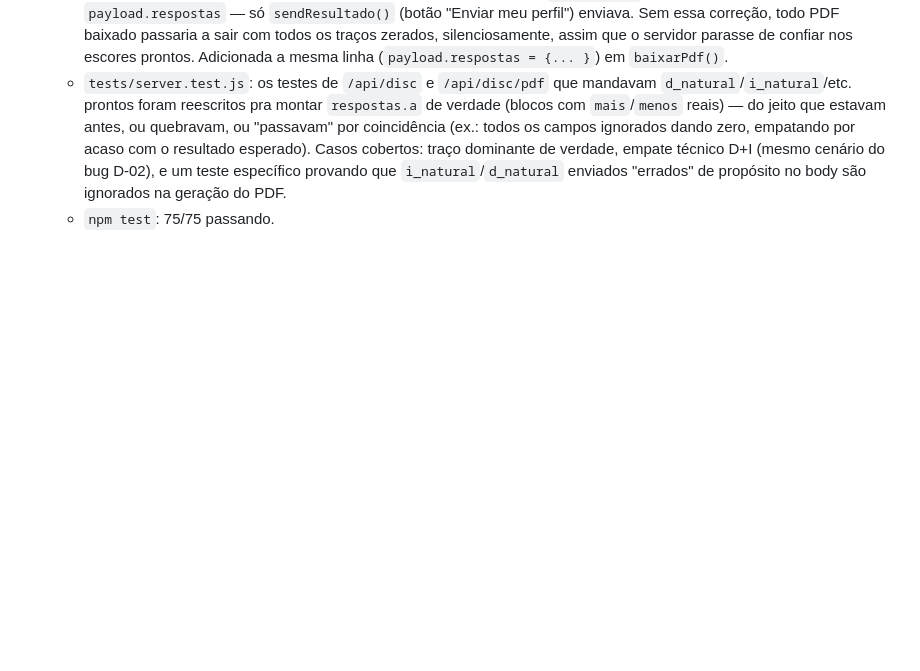
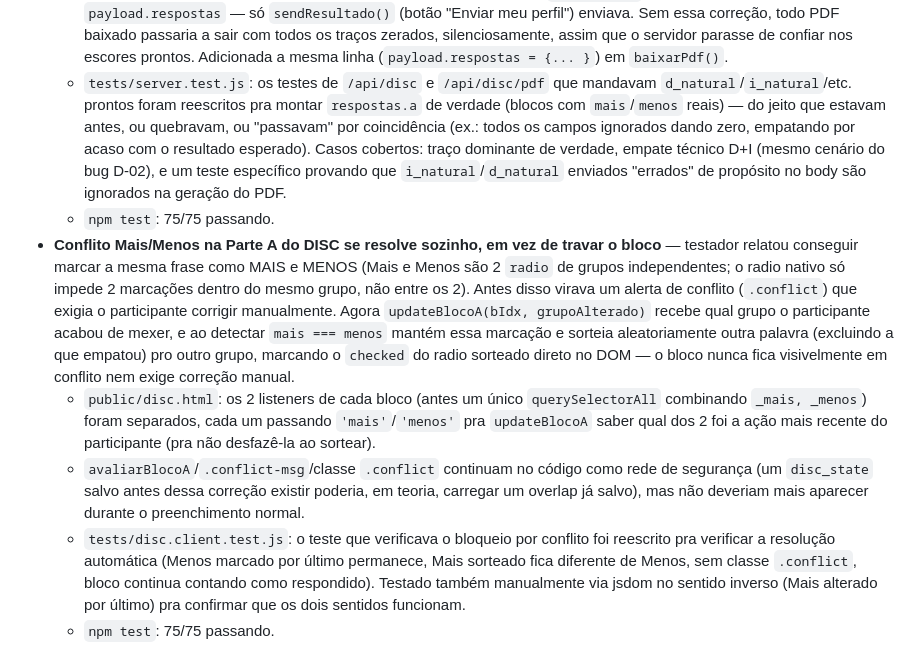
Before and after one commit to TaticaContabilidade/forms-meta, a Markdown page: CHANGELOG.md, the part around the change. Drawn GitHub-style; blank space fills up the shorter version.

Commit message:
docs: registra a resolução automática de conflito da Parte A do DISC
CLAUDE.md documenta o novo comportamento de updateBlocoA e o papel de
rede de segurança de avaliarBlocoA/.conflict. Entrada correspondente em
CHANGELOG.md.

```diff
--- a/CHANGELOG.md
+++ b/CHANGELOG.md
@@ -562,3 +562,29 @@ seguem só no histórico do `git log`.
     teste específico provando que `i_natural`/`d_natural` enviados
     "errados" de propósito no body são ignorados na geração do PDF.
   - `npm test`: 75/75 passando.
+- **Conflito Mais/Menos na Parte A do DISC se resolve sozinho, em vez de
+  travar o bloco** — testador relatou conseguir marcar a mesma frase como
+  MAIS e MENOS (Mais e Menos são 2 `radio` de grupos independentes; o
+  radio nativo só impede 2 marcações dentro do mesmo grupo, não entre os
+  2). Antes disso virava um alerta de conflito (`.conflict`) que exigia o
+  participante corrigir manualmente. Agora `updateBlocoA(bIdx,
+  grupoAlterado)` recebe qual grupo o participante acabou de mexer, e ao
+  detectar `mais === menos` mantém essa marcação e sorteia
+  aleatoriamente outra palavra (excluindo a que empatou) pro outro grupo,
+  marcando o `checked` do radio sorteado direto no DOM — o bloco nunca
+  fica visivelmente em conflito nem exige correção manual.
+  - `public/disc.html`: os 2 listeners de cada bloco (antes um único
+    `querySelectorAll` combinando `_mais, _menos`) foram separados, cada
+    um passando `'mais'`/`'menos'` pra `updateBlocoA` saber qual dos 2 foi
+    a ação mais recente do participante (pra não desfazê-la ao sortear).
+  - `avaliarBlocoA`/`.conflict-msg`/classe `.conflict` continuam no
+    código como rede de segurança (um `disc_state` salvo antes dessa
+    correção existir poderia, em teoria, carregar um overlap já salvo),
+    mas não deveriam mais aparecer durante o preenchimento normal.
+  - `tests/disc.client.test.js`: o teste que verificava o bloqueio por
+    conflito foi reescrito pra verificar a resolução automática (Menos
+    marcado por último permanece, Mais sorteado fica diferente de Menos,
+    sem classe `.conflict`, bloco continua contando como respondido).
+    Testado também manualmente via jsdom no sentido inverso (Mais
+    alterado por último) pra confirmar que os dois sentidos funcionam.
+  - `npm test`: 75/75 passando.
```
Also changed, not shown: CLAUDE.md (+12 -0 lines).
